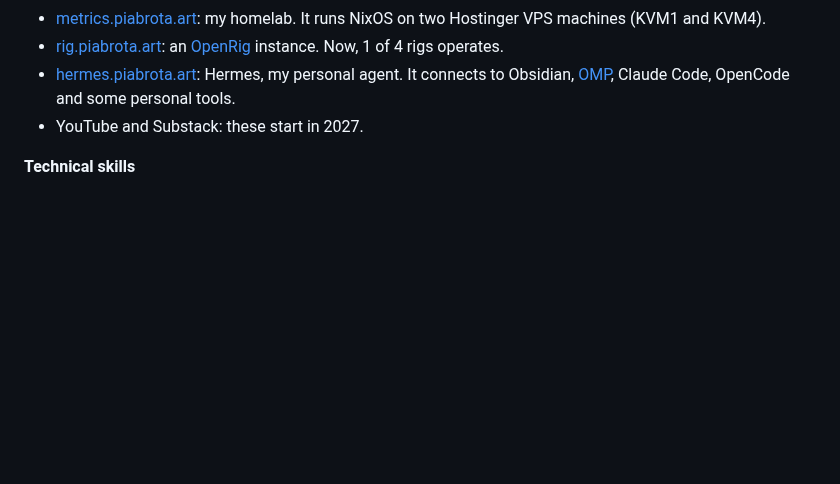
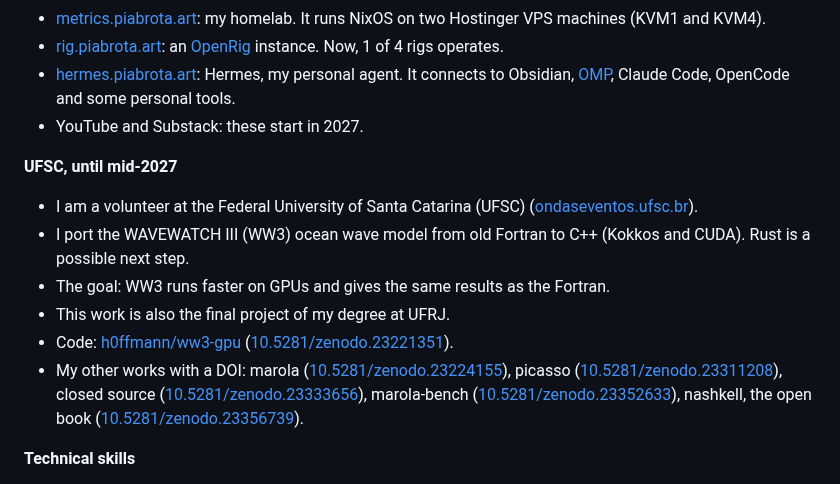
Before and after one commit to h0ffmann/h0ffmann, a Markdown page: README.md, the part around the change. GitHub-like rendering; blank space fills up the shorter version.

Commit message:
Add the UFSC wave-model work to the profile introduction
The owner asked for a section on his volunteer work at UFSC, which ends in mid-2027: the port
of the WW3 wave model from Fortran to C++, and maybe Rust. It cites all six DOIs (AGENTS.md,
hard rule 2).

Tested: python3 -m unittest discover -s cv: the same 3 failures as on main, no new one

Co-Authored-By: Claude Opus 5.5 <noreply@anthropic.com>
Claude-Session: https://claude.ai/code/session_0193yhp3rNK8gtVz87VB819S

```diff
--- a/README.md
+++ b/README.md
@@ -14,6 +14,14 @@
 - [rig.piabrota.art](https://rig.piabrota.art): an [OpenRig](https://github.com/mvschwarz/openrig) instance. Now, 1 of 4 rigs operates.
 - [hermes.piabrota.art](https://hermes.piabrota.art): Hermes, my personal agent. It connects to Obsidian, [OMP](https://github.com/can1357/oh-my-pi), Claude Code, OpenCode and some personal tools.
 - YouTube and Substack: these start in 2027.
+
+**UFSC, until mid-2027**
+- I am a volunteer at the Federal University of Santa Catarina (UFSC) ([ondaseventos.ufsc.br](https://ondaseventos.ufsc.br)).
+- I port the WAVEWATCH III (WW3) ocean wave model from old Fortran to C++ (Kokkos and CUDA). Rust is a possible next step.
+- The goal: WW3 runs faster on GPUs and gives the same results as the Fortran.
+- This work is also the final project of my degree at UFRJ.
+- Code: [h0ffmann/ww3-gpu](https://github.com/h0ffmann/ww3-gpu) ([10.5281/zenodo.23221351](https://doi.org/10.5281/zenodo.23221351)).
+- My other works with a DOI: marola ([10.5281/zenodo.23224155](https://doi.org/10.5281/zenodo.23224155)), picasso ([10.5281/zenodo.23311208](https://doi.org/10.5281/zenodo.23311208)), closed source ([10.5281/zenodo.23333656](https://doi.org/10.5281/zenodo.23333656)), marola-bench ([10.5281/zenodo.23352633](https://doi.org/10.5281/zenodo.23352633)), nashkell, the open book ([10.5281/zenodo.23356739](https://doi.org/10.5281/zenodo.23356739)).
 
 **Technical skills**
 - Software development life cycle (SDLC): 9 years of experience.
```
